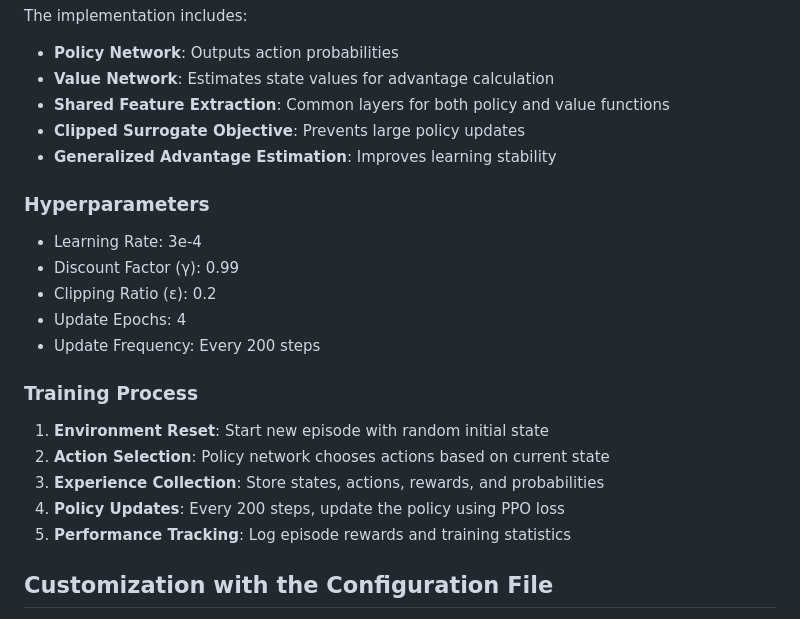
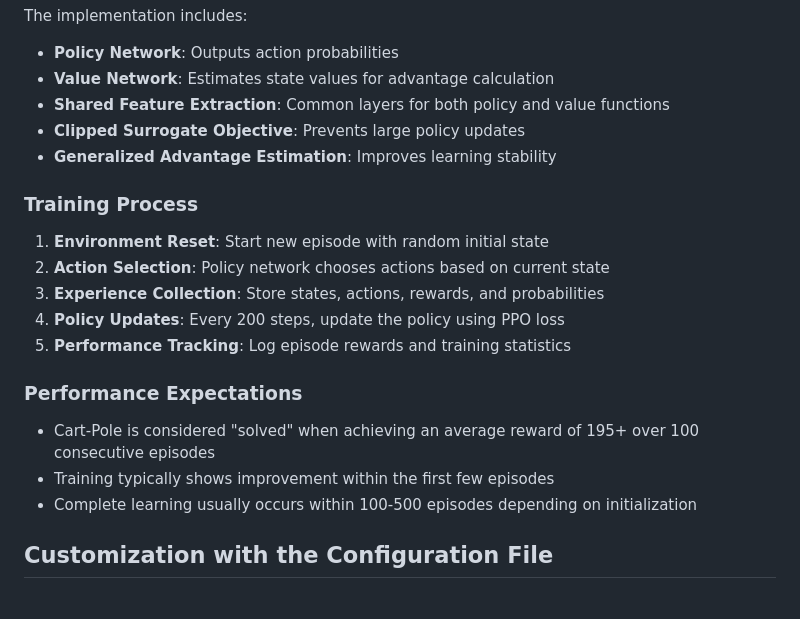
Before and after one commit to thatrandomfrenchdude/cart-pole-ppo, a Markdown page: README.md, the part around one of its changes. Drawn GitHub-style.

```diff
--- a/README.md
+++ b/README.md
@@ -57,13 +49,6 @@ The implementation includes:
 - **Clipped Surrogate Objective**: Prevents large policy updates
 - **Generalized Advantage Estimation**: Improves learning stability
 
-### Hyperparameters
-- Learning Rate: 3e-4
-- Discount Factor (γ): 0.99
-- Clipping Ratio (ε): 0.2
-- Update Epochs: 4
-- Update Frequency: Every 200 steps
-
 ### Training Process
 
 1. **Environment Reset**: Start new episode with random initial state
@@ -71,6 +56,12 @@ The implementation includes:
 3. **Experience Collection**: Store states, actions, rewards, and probabilities
 4. **Policy Updates**: Every 200 steps, update the policy using PPO loss
 5. **Performance Tracking**: Log episode rewards and training statistics
+
+### Performance Expectations
+
+- Cart-Pole is considered "solved" when achieving an average reward of 195+ over 100 consecutive episodes
+- Training typically shows improvement within the first few episodes
+- Complete learning usually occurs within 100-500 episodes depending on initialization
 
 ## Customization with the Configuration File
 The [`config.yaml`](config.yaml) file allows you to customize all aspects of training. There are sections for environment parameters, neural network architecture, PPO hyperparameters, training settings, server configuration, and logging.
```
Also changed, not shown: other parts of README.md (+27 -32 lines).
